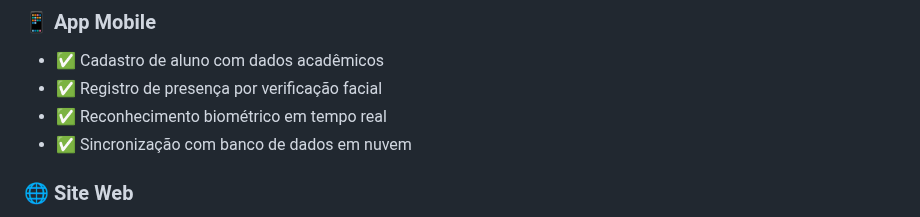
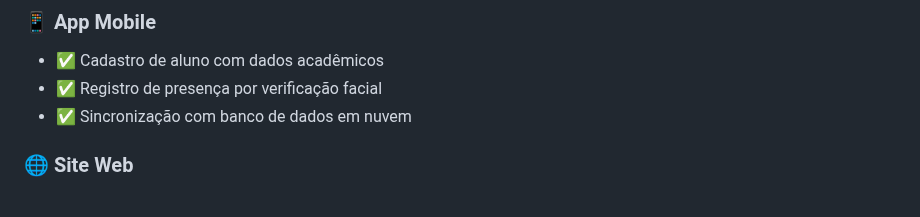
Before and after one commit to necrovale1/SAAD, a Markdown page: README.md, the part around the change. GitHub-like rendering.

Commit message:
Remove real-time biometric recognition from README
Removed real-time biometric recognition feature from mobile app section.

```diff
--- a/README.md
+++ b/README.md
@@ -31,7 +31,6 @@ O SAAD permite que alunos se cadastrem via aplicativo mobile e registrem presen
 ### 📱 App Mobile
 - ✅ Cadastro de aluno com dados acadêmicos
 - ✅ Registro de presença por verificação facial
-- ✅ Reconhecimento biométrico em tempo real
 - ✅ Sincronização com banco de dados em nuvem
 
 ### 🌐 Site Web
```
